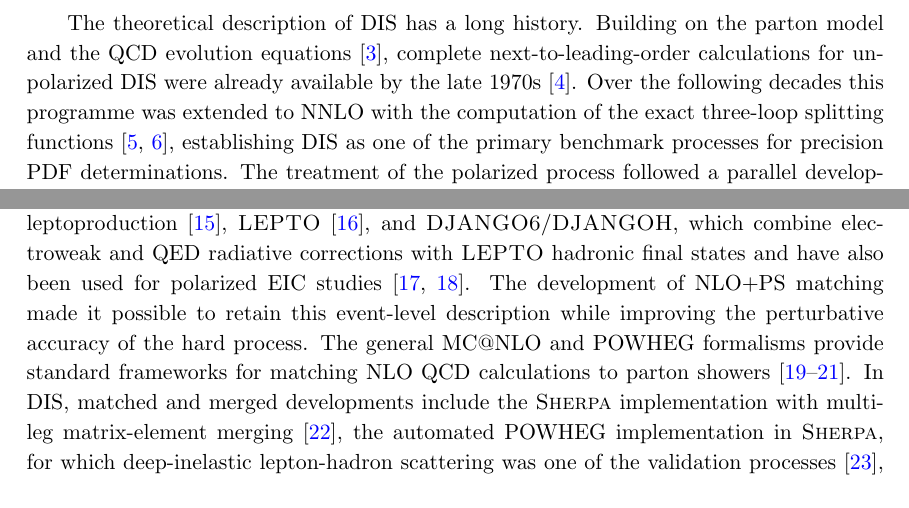
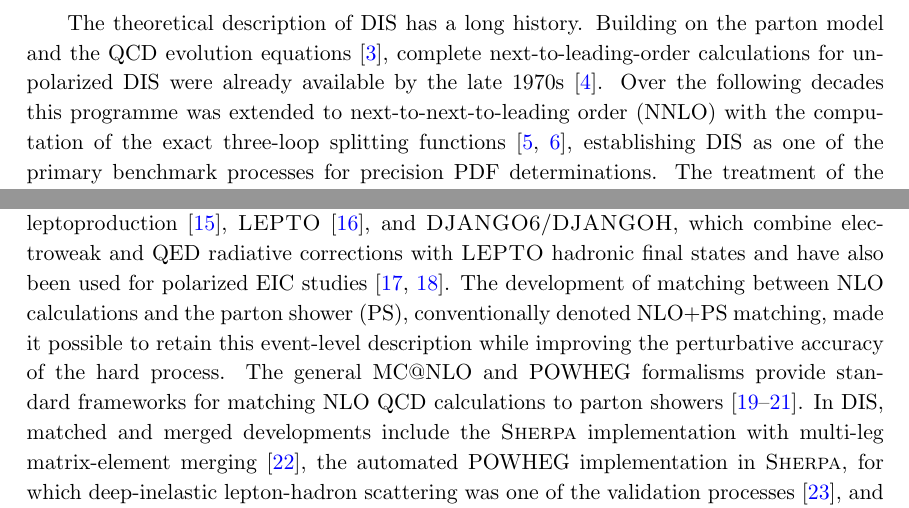
Before and after one commit to apapaefs/herwigdispol, a LaTeX document (docs/paper/main.tex): two parts of page 3 of 53, joined at a grey line, cut so that both start at the same text. Compiled offline with pdfLaTeX; a LaTeX package or settings file that is missing is left out.

Commit message:
Sync paper acronym definitions

```diff
--- a/docs/paper/main.tex
+++ b/docs/paper/main.tex
@@ -40,7 +40,7 @@
 \emailAdd{apapaefs@kennesaw.edu}
 \emailAdd{peter.richardson@durham.ac.uk}
 
-\abstract{We investigate polarized deep-inelastic scattering (DIS) in the context of fully exclusive Monte Carlo simulations for the Electron-Ion Collider (EIC). We present a next-to-leading-order treatment of polarized DIS in \HerwigSeven\ using the POWHEG matching scheme, including neutral-current $\gamma/Z$ exchange and charged-current scattering. We also construct a spin-correlation treatment for NLO-matched events, first by initializing the shower from the spin-density matrix of the polarized DIS Born process and then by propagating the spin-density matrix of the accepted real-emission configuration without changing the POWHEG event weight or hardest-emission choice. We validate the integrated cross sections against fixed-order calculations, use parton-level comparisons without subsequent shower evolution to isolate the accepted POWHEG real-emission kinematics, and employ shower-level observables to test the numerical importance of the Born-level and real-emission spin information. We find that the Born-level spin-density initialization can have a visible impact on shower-sensitive observables, while the additional spin information from the accepted real-emission configuration is not resolved for the longitudinally polarized observables considered here.}
+\abstract{We investigate polarized deep-inelastic scattering (DIS) in the context of fully exclusive Monte Carlo simulations for the Electron-Ion Collider (EIC). We present a next-to-leading-order (NLO) treatment of polarized DIS in \HerwigSeven\ using the POWHEG matching scheme, including neutral-current $\gamma/Z$ exchange and charged-current scattering. We also construct a spin-correlation treatment for NLO-matched events, first by initializing the shower from the spin-density matrix of the polarized DIS Born process and then by propagating the spin-density matrix of the accepted real-emission configuration without changing the POWHEG event weight or hardest-emission choice. We validate the integrated cross sections against fixed-order calculations, use parton-level comparisons without subsequent shower evolution to isolate the accepted POWHEG real-emission kinematics, and employ shower-level observables to test the numerical importance of the Born-level and real-emission spin information. We find that the Born-level spin-density initialization can have a visible impact on shower-sensitive observables, while the additional spin information from the accepted real-emission configuration is not resolved for the longitudinally polarized observables considered here.}
 
 \begin{document}
 \begin{flushright}
@@ -58,9 +58,9 @@ MCnet-26-14
 
 Polarized deep-inelastic scattering (DIS) remains one of the cleanest ways of probing how the spin of a hadron is assembled from its partonic degrees of freedom. The upcoming Electron-Ion Collider (EIC) will bring polarized lepton and hadron beams into a kinematic regime with both high luminosity and a broad reach in $x$ and $Q^2$, allowing helicity-dependent dynamics to be studied with differential final-state information. Such measurements are expected to sharpen constraints on polarized parton distributions~\cite{Accardi:2012qut,AbdulKhalek:2021gbh}. To make full use of this programme, theory predictions must go beyond inclusive structure functions and retain the correlations among kinematics, flavour, and spin that are present in the hadronic final state.
 
-The theoretical description of DIS has a long history. Building on the parton model and the QCD evolution equations~\cite{Altarelli:1977zs}, complete next-to-leading-order calculations for unpolarized DIS were already available by the late 1970s~\cite{Bardeen:1978yd}. Over the following decades this programme was extended to NNLO with the computation of the exact three-loop splitting functions~\cite{Moch:2004pa,Vogt:2004mw}, establishing DIS as one of the primary benchmark processes for precision PDF determinations. The treatment of the polarized process followed a parallel development, though with a significant time lag: NLO helicity-dependent radiative corrections and splitting functions were worked out in the mid-1990s~\cite{Zijlstra:1993sh,Mertig:1995ny,Vogelsang:1996im}, while the NNLO polarized ingredients, including the three-loop helicity-dependent splitting functions and the full set of inclusive polarized DIS structure functions, have only recently become available~\cite{Moch:2014sna,Borsa:2022irn}. At the differential fixed-order level, parton-level tools such as \textsc{DISENT} supplied NLO benchmarks for unpolarized DIS jet observables~\cite{Catani:1996vz}. The polarized \POLDIS\ calculations, used in the present article as comparison benchmarks, extend this class of predictions to NLO dijet and NNLO inclusive-jet production, including EIC kinematics and neutral- and charged-current channels~\cite{Borsa:2020polarizedjets,Borsa:2022nnlojets}.
-
-The phenomenological emphasis has meanwhile moved from inclusive calculations towards fully differential event generation. Complete-event DIS simulations have long been available through process-specific Monte Carlo programs, including \textsc{PEPSI} for polarized leptoproduction~\cite{Mankiewicz:1991jc}, \textsc{LEPTO}~\cite{Ingelman:1996mq}, and \textsc{DJANGO6}/\textsc{DJANGOH}, which combine electroweak and QED radiative corrections with \textsc{LEPTO} hadronic final states and have also been used for polarized EIC studies~\cite{Charchula:1994kf,Aschenauer:2013iia}. The development of NLO+PS matching made it possible to retain this event-level description while improving the perturbative accuracy of the hard process. The general MC@NLO and POWHEG formalisms provide standard frameworks for matching NLO QCD calculations to parton showers~\cite{Frixione:2002ik,Nason:2004rx,Frixione:2007vw}. In DIS, matched and merged developments include the \textsc{Sherpa} implementation with multi-leg matrix-element merging~\cite{Carli:2009cg}, the automated POWHEG implementation in \textsc{Sherpa}, for which deep-inelastic lepton-hadron scattering was one of the validation processes~\cite{Hoche:2010kg}, and the POWHEG treatment in \Herwig~\cite{DErrico:2011wfa}. Subsequent work reached NNLO+PS accuracy for hadronic final states in DIS using \textsc{Sherpa}~\cite{Hoche:2018suf} and provided NLO+PS \textsc{Sherpa} predictions in event-shape studies of neutral-current DIS~\cite{Knobbe:2023jth}. More recent developments include dedicated POWHEG BOX generators for neutral- and charged-current DIS~\cite{Banfi:2023dis}, for polarized DIS~\cite{Borsa:2024rmh}, for lepton-hadron DIS with mass effects~\cite{Buonocore:2024pdv}, and for neutrino-induced DIS~\cite{FerrarioRavasio:2024disnu}. Further work has provided MEPS@NLO merging for neutral- and charged-current DIS at the EIC~\cite{Meinzinger:2025dis}, multi-jet merging in \textsc{Pythia}~8/\textsc{Vincia}~\cite{Helenius:2024disjets}, and a multiplicative matching strategy for unpolarized neutral-current DIS in \textsc{Pythia}~8~\cite{Helenius:2026pym}.
+The theoretical description of DIS has a long history. Building on the parton model and the QCD evolution equations~\cite{Altarelli:1977zs}, complete next-to-leading-order calculations for unpolarized DIS were already available by the late 1970s~\cite{Bardeen:1978yd}. Over the following decades this programme was extended to next-to-next-to-leading order (NNLO) with the computation of the exact three-loop splitting functions~\cite{Moch:2004pa,Vogt:2004mw}, establishing DIS as one of the primary benchmark processes for precision PDF determinations. The treatment of the polarized process followed a parallel development, though with a significant time lag: NLO helicity-dependent radiative corrections and splitting functions were worked out in the mid-1990s~\cite{Zijlstra:1993sh,Mertig:1995ny,Vogelsang:1996im}, while the NNLO polarized ingredients, including the three-loop helicity-dependent splitting functions and the full set of inclusive polarized DIS structure functions, have only recently become available~\cite{Moch:2014sna,Borsa:2022irn}. At the differential fixed-order level, parton-level tools such as \textsc{DISENT} supplied NLO benchmarks for unpolarized DIS jet observables~\cite{Catani:1996vz}. The polarized \POLDIS\ calculations, used in the present article as comparison benchmarks, extend this class of predictions to NLO dijet and NNLO inclusive-jet production, including EIC kinematics and neutral- and charged-current channels~\cite{Borsa:2020polarizedjets,Borsa:2022nnlojets}.
+
+The phenomenological emphasis has meanwhile moved from inclusive calculations towards fully differential event generation. Complete-event DIS simulations have long been available through process-specific Monte Carlo programs, including \textsc{PEPSI} for polarized leptoproduction~\cite{Mankiewicz:1991jc}, \textsc{LEPTO}~\cite{Ingelman:1996mq}, and \textsc{DJANGO6}/\textsc{DJANGOH}, which combine electroweak and QED radiative corrections with \textsc{LEPTO} hadronic final states and have also been used for polarized EIC studies~\cite{Charchula:1994kf,Aschenauer:2013iia}. The development of matching between NLO calculations and the parton shower (PS), conventionally denoted NLO+PS matching, made it possible to retain this event-level description while improving the perturbative accuracy of the hard process. The general MC@NLO and POWHEG formalisms provide standard frameworks for matching NLO QCD calculations to parton showers~\cite{Frixione:2002ik,Nason:2004rx,Frixione:2007vw}. In DIS, matched and merged developments include the \textsc{Sherpa} implementation with multi-leg matrix-element merging~\cite{Carli:2009cg}, the automated POWHEG implementation in \textsc{Sherpa}, for which deep-inelastic lepton-hadron scattering was one of the validation processes~\cite{Hoche:2010kg}, and the POWHEG treatment in \Herwig~\cite{DErrico:2011wfa}. Subsequent work reached NNLO+PS accuracy for hadronic final states in DIS using \textsc{Sherpa}~\cite{Hoche:2018suf} and provided NLO+PS \textsc{Sherpa} predictions in event-shape studies of neutral-current DIS~\cite{Knobbe:2023jth}. More recent developments include dedicated POWHEG BOX generators for neutral- and charged-current DIS~\cite{Banfi:2023dis}, for polarized DIS~\cite{Borsa:2024rmh}, for lepton-hadron DIS with mass effects~\cite{Buonocore:2024pdv}, and for neutrino-induced DIS~\cite{FerrarioRavasio:2024disnu}. Further work has provided MEPS@NLO merging for neutral- and charged-current DIS at the EIC~\cite{Meinzinger:2025dis}, multi-jet merging in \textsc{Pythia}~8/\textsc{Vincia}~\cite{Helenius:2024disjets}, and a multiplicative matching strategy for unpolarized neutral-current DIS in \textsc{Pythia}~8~\cite{Helenius:2026pym}.
 
 Within this broader programme, general-purpose Monte Carlo event generators provide the framework in which perturbative calculations are combined with parton showers, hadronization, and decays to produce realistic event simulations. \Herwig\ brings these ingredients together within a unified simulation framework~\cite{Bahr:2008pv,Gieseke:2011na,Arnold:2012fq,Bellm:2013hwb,Bellm:2015jjp,Bellm:2017bvx,Bellm:2019zci,Bewick:2023tfi,Bellm:2025pcw}, and already incorporates matching to higher-order corrections as well as a dedicated spin-correlation algorithm for propagating polarization information through showering and decays~\cite{Richardson:2018pvo}. An NLO-matched treatment of unpolarized DIS was incorporated in an earlier version of \Herwig~\cite{DErrico:2011wfa} via the POWHEG method. The corresponding polarized treatment has not previously been available in \Herwig. This includes both the initialization of the shower with the spin-density matrix of the polarized DIS hard process and the further propagation of the spin information of an accepted real-emission configuration.
 
```
